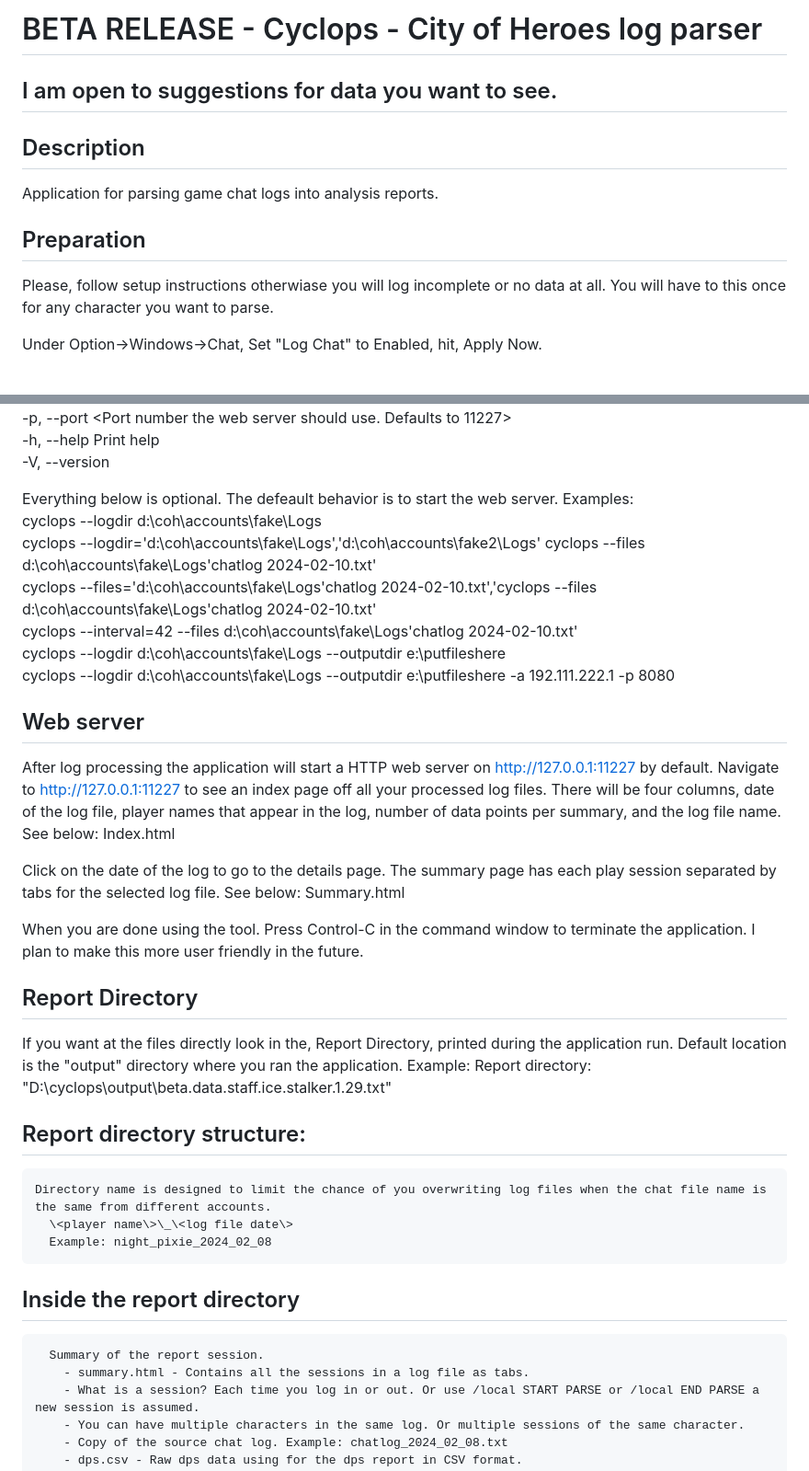
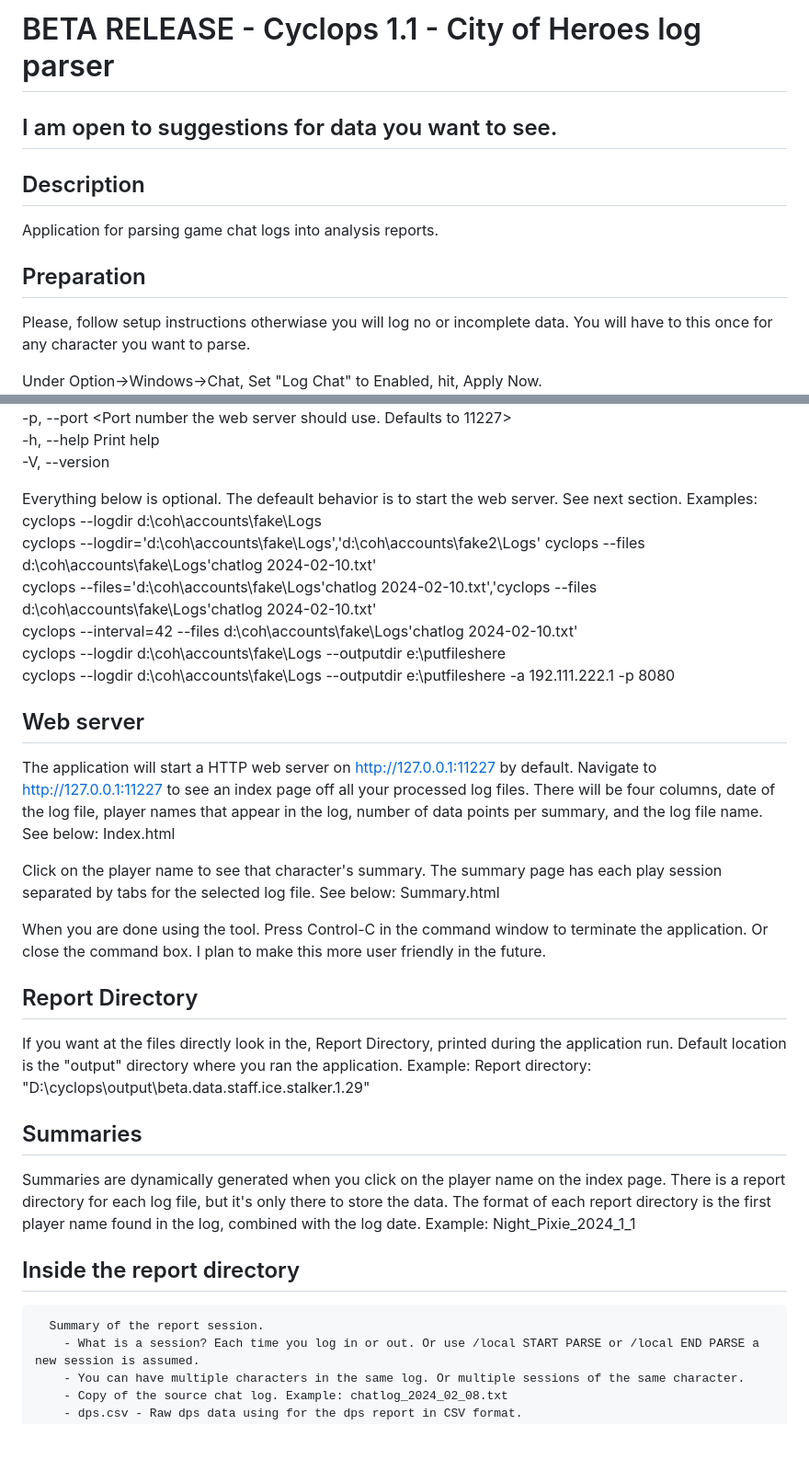
Before and after one commit to PaulBenHill/cyclops, a Markdown page: README.md, 2 parts joined by grey strips. Shown: that part at 92% size. Drawn GitHub-style; blank space fills up the shorter version.

```diff
--- a/README.md
+++ b/README.md
@@ -1,4 +1,4 @@
-# BETA RELEASE - Cyclops - City of Heroes log parser
+# BETA RELEASE - Cyclops 1.1 - City of Heroes log parser
 ## I am open to suggestions for data you want to see.
 
 
@@ -6,7 +6,7 @@
 Application for parsing game chat logs into analysis reports.
 
 ## Preparation
-Please, follow setup instructions otherwiase you will log incomplete or no data at all. You will have to this once for any character you want to parse.
+Please, follow setup instructions otherwiase you will log no or incomplete data. You will have to this once for any character you want to parse.
 
 Under Option->Windows->Chat, Set "Log Chat" to Enabled, hit, Apply Now.
 ![window chat log settings](chat_log_settings.png)
@@ -50,7 +50,7 @@ Usage: cyclops.exe [OPTIONS]
   -h, --help Print help
   -V, --version
 
-  Everything below is optional. The defeault behavior is to start the web server.
+  Everything below is optional. The defeault behavior is to start the web server. See next section.
     Examples:
       cyclops --logdir d:\coh\accounts\fake\Logs
       cyclops --logdir='d:\coh\accounts\fake\Logs','d:\coh\accounts\fake2\Logs'
@@ -63,24 +63,24 @@ Usage: cyclops.exe [OPTIONS]
 
 ## Web server
 
-  After log processing the application will start a HTTP web server on http://127.0.0.1:11227 by default. Navigate to http://127.0.0.1:11227 to see an index page off all your processed log files. There will be four columns, date of the log file, player names that appear in the log, number of data points per summary, and the log file name. See below: Index.html
+  The application will start a HTTP web server on http://127.0.0.1:11227 by default. Navigate to http://127.0.0.1:11227 to see an index page off all your processed log files. There will be four columns, date of the log file, player names that appear in the log, number of data points per summary, and the log file name. See below: Index.html
 
-  Click on the date of the log to go to the details page. The summary page has each play session separated by tabs for the selected log file. See below: Summary.html
+  Click on the player name to see that character's summary. The summary page has each play session separated by tabs for the selected log file. See below: Summary.html
 
-  When you are done using the tool. Press Control-C in the command window to terminate the application. I plan to make this more user friendly in the future.
+  When you are done using the tool. Press Control-C in the command window to terminate the application. Or close the command box. I plan to make this more user friendly in the future.
 
 ## Report Directory
 
-  If you want at the files directly look in the, Report Directory, printed during the application run. Default location is the "output" directory where you ran the application. Example: Report directory: "D:\\cyclops\\output\\beta.data.staff.ice.stalker.1.29.txt"
+  If you want at the files directly look in the, Report Directory, printed during the application run. Default location is the "output" directory where you ran the application. Example: Report directory: "D:\\cyclops\\output\\beta.data.staff.ice.stalker.1.29"
 
-## Report directory structure:
-    Directory name is designed to limit the chance of you overwriting log files when the chat file name is the same from different accounts.
-      \<player name\>\_\<log file date\>
-      Example: night_pixie_2024_02_08
+
+## Summaries
+
+Summaries are dynamically generated when you click on the player name on the index page. There is a report directory for each log file, but it's only there to store the data. The format of each report directory is the first player name found in the log, combined with the log date.
+  Example: Night_Pixie_2024_1_1
 
 ## Inside the report directory
       Summary of the report session.
-        - summary.html - Contains all the sessions in a log file as tabs.
         - What is a session? Each time you log in or out. Or use /local START PARSE or /local END PARSE a new session is assumed.
         - You can have multiple characters in the same log. Or multiple sessions of the same character.
         - Copy of the source chat log. Example: chatlog_2024_02_08.txt
```
